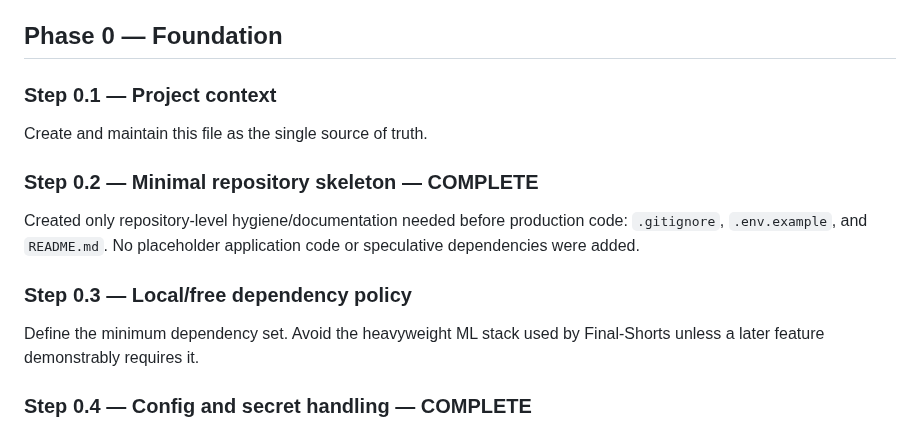
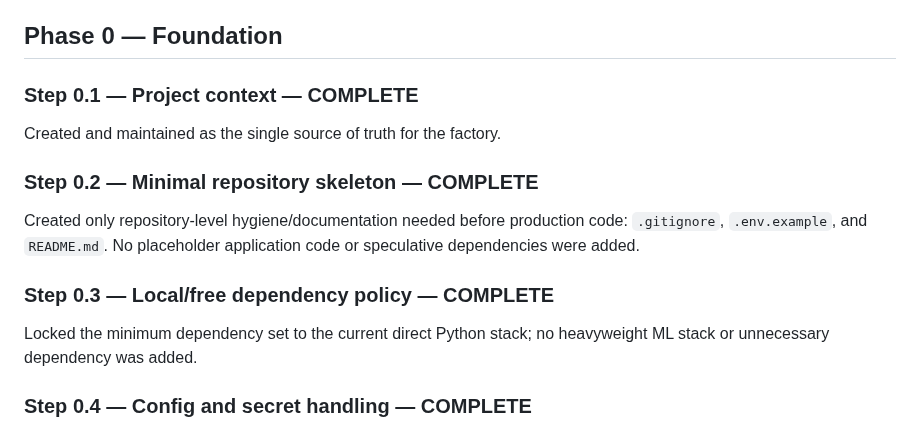
Before and after one commit to AakarshBot/education_factory, a Markdown page: PROJECT_CONTEXT.md, the part around one of its changes. Rendered like a GitHub page.

```diff
--- a/PROJECT_CONTEXT.md
+++ b/PROJECT_CONTEXT.md
@@ -271,14 +271,14 @@ The build must happen in direct, independently testable steps.
 
 ## Phase 0 — Foundation
 
-### Step 0.1 — Project context
-Create and maintain this file as the single source of truth.
+### Step 0.1 — Project context — **COMPLETE**
+Created and maintained as the single source of truth for the factory.
 
 ### Step 0.2 — Minimal repository skeleton — **COMPLETE**
 Created only repository-level hygiene/documentation needed before production code: `.gitignore`, `.env.example`, and `README.md`. No placeholder application code or speculative dependencies were added.
 
-### Step 0.3 — Local/free dependency policy
-Define the minimum dependency set. Avoid the heavyweight ML stack used by Final-Shorts unless a later feature demonstrably requires it.
+### Step 0.3 — Local/free dependency policy — **COMPLETE**
+Locked the minimum dependency set to the current direct Python stack; no heavyweight ML stack or unnecessary dependency was added.
 
 ### Step 0.4 — Config and secret handling — **COMPLETE**
 Added one direct `config.py` boundary that loads `.env`, exposes the small set of runtime settings currently needed, and validates secrets only when a concrete stage requires them. Updated `.env.example` with Gemini, YouTube OAuth, and TTS settings. Added focused `tests/test_config.py` coverage for defaults, environment overrides, and required-setting failures. No credentials are committed.
```
Also changed, not shown: other parts of PROJECT_CONTEXT.md (+33 -4 lines).
